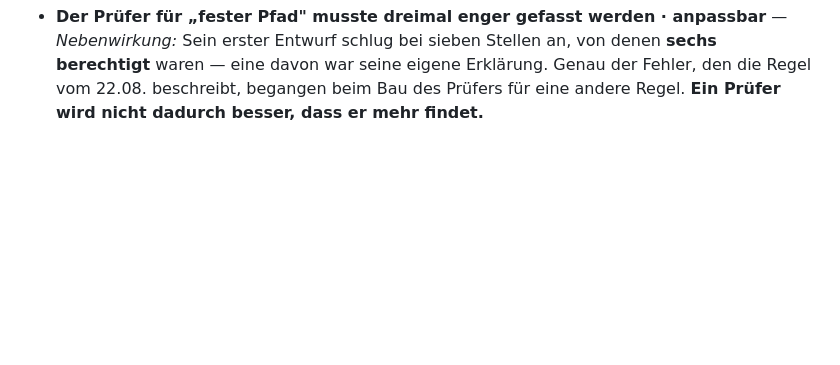
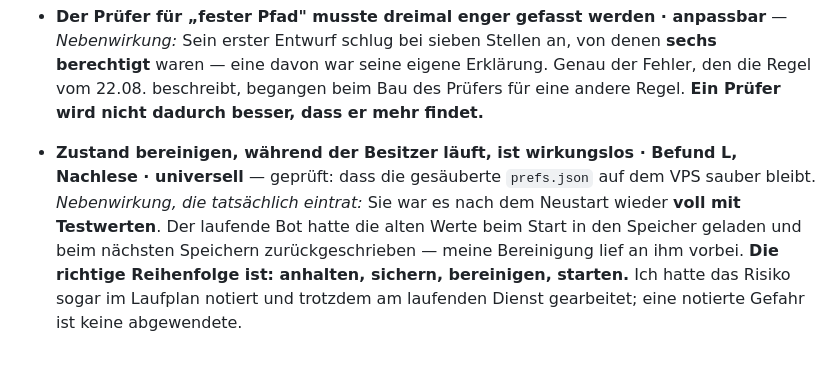
Before and after one commit to falkogorski/claude-telegram-bot, a Markdown page: blaupause-notizen.md, the part around the change. Drawn GitHub-style; blank space fills up the shorter version.

Commit message:
Blaupause: eine notierte Gefahr ist keine abgewendete
Die erste Bereinigung der prefs.json auf dem VPS lief am laufenden Dienst
vorbei — er hielt die Testwerte im Speicher und schrieb sie zurueck. Nach dem
Neustart war die Datei wieder voll. Ich hatte genau dieses Risiko im Laufplan
notiert und trotzdem am laufenden Dienst gearbeitet.

Richtige Reihenfolge nachgeholt: anhalten, sichern, bereinigen, starten.
Nachgemessen: prefs sauber, Adams Einstellungen unberuehrt, und ein voller
Regressionslauf auf dem VPS laesst die Datei jetzt nachweislich unangetastet
(mtime und Pruefsumme unveraendert).

Co-Authored-By: Claude Opus 5 <noreply@anthropic.com>

```diff
--- a/blaupause-notizen.md
+++ b/blaupause-notizen.md
@@ -460,3 +460,13 @@ umgesetzt; Ausarbeitung später in eigenem Business-Repo/-Sitzungen):
   Fehler, den die Regel vom 22.08. beschreibt, begangen beim Bau des Prüfers
   für eine andere Regel. **Ein Prüfer wird nicht dadurch besser, dass er mehr
   findet.**
+
+- **Zustand bereinigen, während der Besitzer läuft, ist wirkungslos · Befund L,
+  Nachlese · universell** — geprüft: dass die gesäuberte `prefs.json` auf dem
+  VPS sauber bleibt. *Nebenwirkung, die tatsächlich eintrat:* Sie war es nach
+  dem Neustart wieder **voll mit Testwerten**. Der laufende Bot hatte die alten
+  Werte beim Start in den Speicher geladen und beim nächsten Speichern
+  zurückgeschrieben — meine Bereinigung lief an ihm vorbei. **Die richtige
+  Reihenfolge ist: anhalten, sichern, bereinigen, starten.** Ich hatte das
+  Risiko sogar im Laufplan notiert und trotzdem am laufenden Dienst gearbeitet;
+  eine notierte Gefahr ist keine abgewendete.
```
